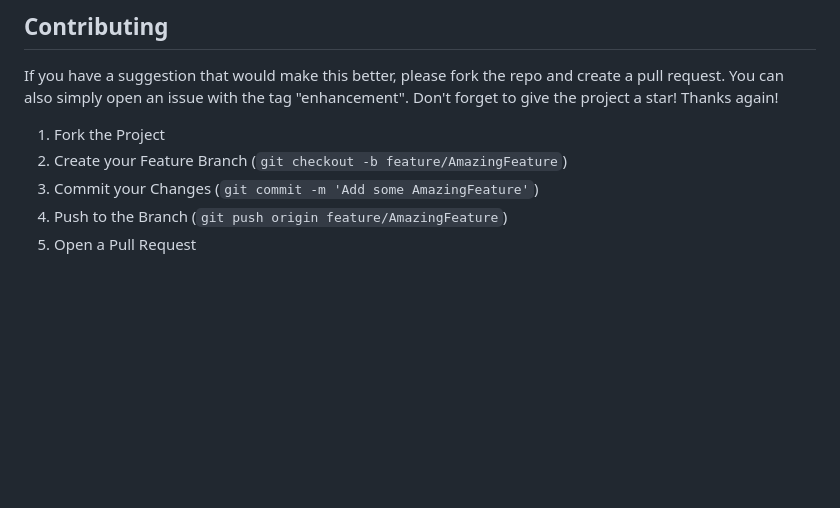
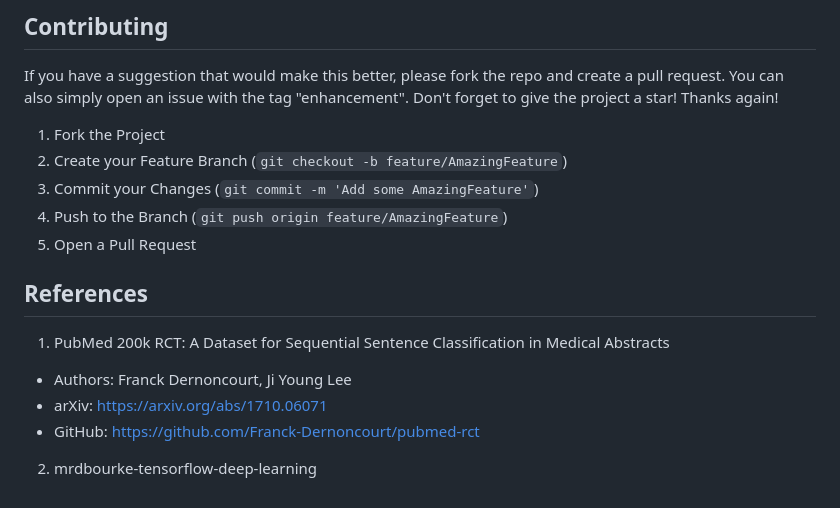
Before and after one commit to Prashanna-Raj-Pandit/MedNLPify-Chrome-Extension, a Markdown page: README.md, the part around the change. GitHub-like rendering; blank space fills up the shorter version.

```diff
--- a/README.md
+++ b/README.md
@@ -89,3 +89,11 @@ Don't forget to give the project a star! Thanks again!
 3. Commit your Changes (`git commit -m 'Add some AmazingFeature'`)
 4. Push to the Branch (`git push origin feature/AmazingFeature`)
 5. Open a Pull Request
+
+## References
+1. PubMed 200k RCT: A Dataset for Sequential Sentence Classification in Medical Abstracts
+* Authors: Franck Dernoncourt, Ji Young Lee
+* arXiv: https://arxiv.org/abs/1710.06071
+* GitHub: https://github.com/Franck-Dernoncourt/pubmed-rct
+
+2. mrdbourke-tensorflow-deep-learning
```
